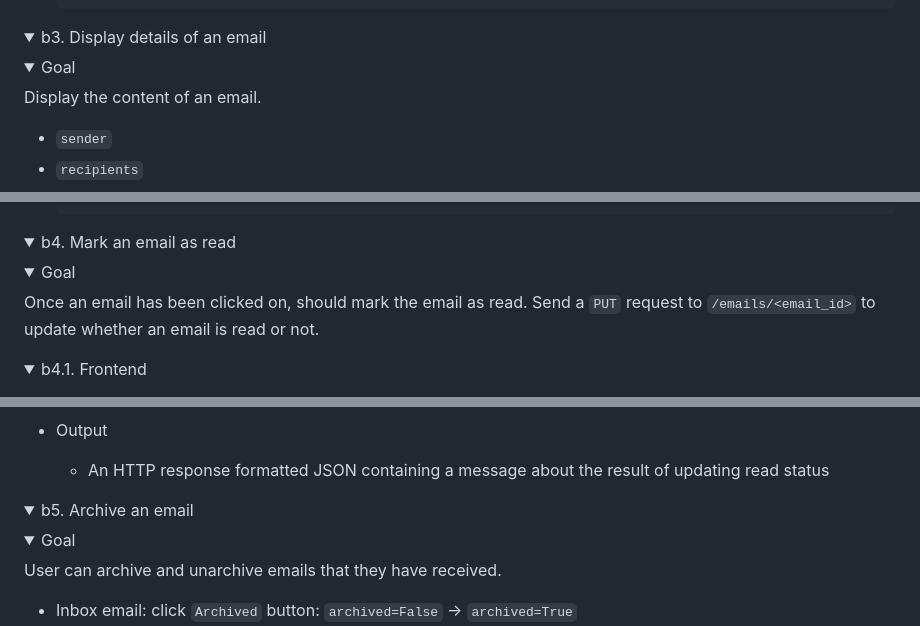
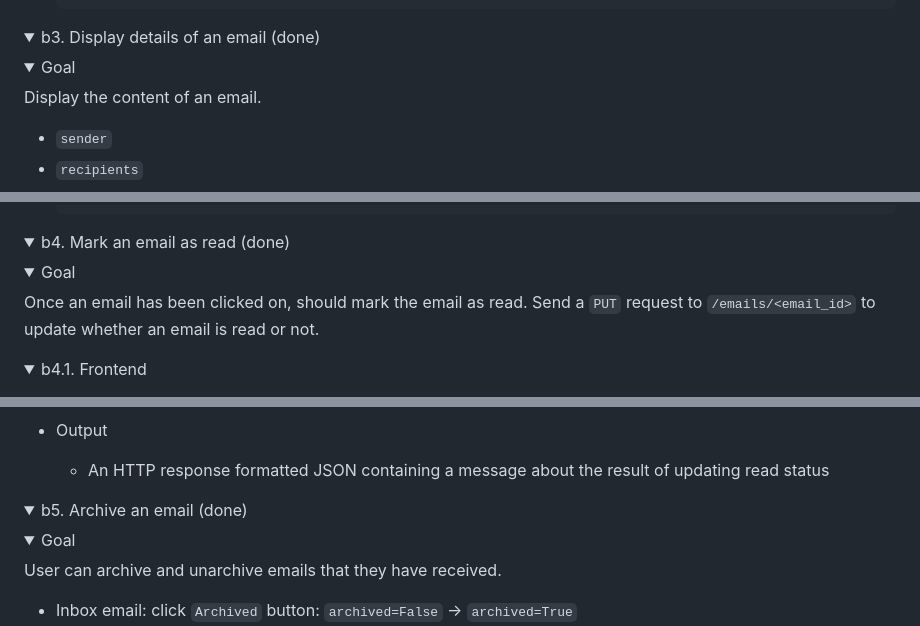
Before and after one commit to buimaianh/cs50w-projects, a Markdown page: email/dev-log.md, 3 parts joined by grey strips. Rendered like a GitHub page; folded sections open.

```diff
--- a/email/dev-log.md
+++ b/email/dev-log.md
@@ -777,7 +777,7 @@ Display a list of emails corresponding to `mailbox` name (`inbox`, `sent`, `arch
 </details>
 
 <details>
-<summary>b3. Display details of an email</summary>
+<summary>b3. Display details of an email (done)</summary>
 
 <details>
 <summary>Goal</summary>
@@ -907,7 +907,7 @@ Display the content of an email.
 </details>
 
 <details>
-<summary>b4. Mark an email as read</summary>
+<summary>b4. Mark an email as read (done)</summary>
 
 <details>
 <summary>Goal</summary>
@@ -985,7 +985,7 @@ Once an email has been clicked on, should mark the email as read. Send a `PUT` r
 </details>
 
 <details>
-<summary>b5. Archive an email</summary>
+<summary>b5. Archive an email (done)</summary>
 
 <details>
 <summary>Goal</summary>
```
